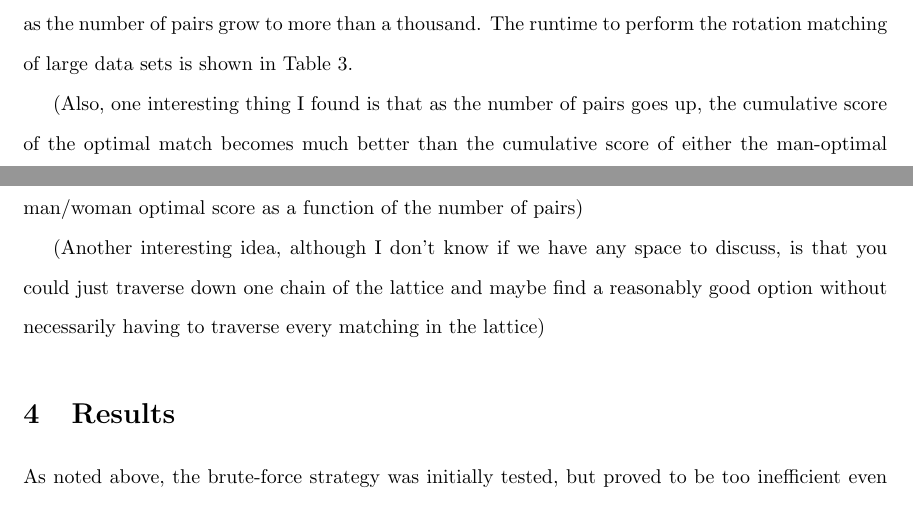
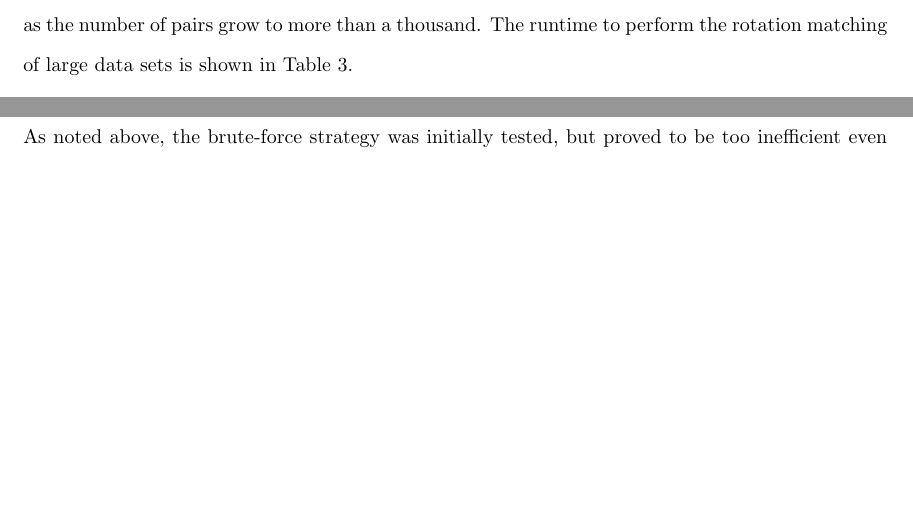
Before and after one commit to JoshMusick/social_computing_term_proj, a LaTeX paper (report/main.tex): two parts of pages 6 and 7 of 8, joined at a grey line, cut so that both start at the same text, the shorter picture padded with empty space. Compiled offline with pdfLaTeX.

Commit message:
Removed some comments in the term paper

```diff
--- a/report/main.tex
+++ b/report/main.tex
@@ -233,10 +233,6 @@ The algorithm using rotations to traverse through the lattice of all stable matc
 
 This algorithm was able to calculate optimal matching much more efficiently and handled larger data sets. Still, traversing all possible matchings becomes more and more computationally expensive as the number of pairs grow to more than a thousand. The runtime to perform the rotation matching of large data sets is shown in Table~\ref{tab:resultTimes}.
 
-(Also, one interesting thing I found is that as the number of pairs goes up, the cumulative score of the optimal match becomes much better than the cumulative score of either the man-optimal or woman-optimal matches. It may be interesting to see how the average equity score / average man/woman optimal score as a function of the number of pairs)
-
-(Another interesting idea, although I don't know if we have any space to discuss, is that you could just traverse down one chain of the lattice and maybe find a reasonably good option without necessarily having to traverse every matching in the lattice)
-
 \section{Results}
 
 As noted above, the brute-force strategy was initially tested, but proved to be too inefficient even on small input data sets, therefore we did not do any performance testing of that method.  However, we did find an alternate method for determining infeasible matchings in Gusfield Irving \cite{gusfield}, in conjunction with with the rotation method.  We implemented both and found the feasible preference list produced using our \emph{heuristics} and their \emph{Non-Feasible Prune} method was the same, but the runtime to generate the list was not the same.
```
